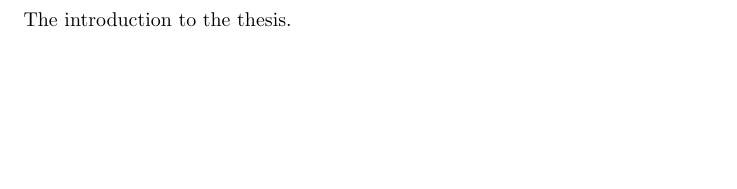
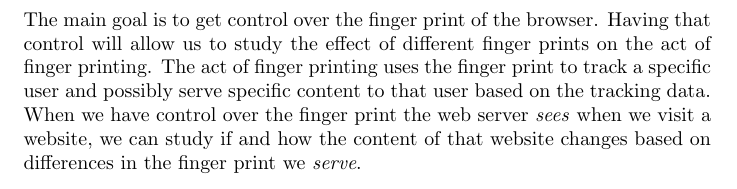
Before and after one commit to boris-arkenaar/fingerprint, a LaTeX thesis (thesis.tex, which reads content/content.tex): part of page 4 of 4, cut at the place of the change, the shorter picture padded with empty space. Compiled offline with pdfLaTeX.

Commit message:
Added brief introduction on general goal.

```diff
--- a/content/content.tex
+++ b/content/content.tex
@@ -1,3 +1,14 @@
 \section{Introduction}
 
-The introduction to the thesis.
+The main goal is to get control over the finger print of the browser.
+Having that control will allow us
+to study the effect of different finger prints
+on the act of finger printing.
+The act of finger printing uses the finger print
+to track a specific user
+and possibly serve specific content to that user
+based on the tracking data.
+When we have control over the finger print the web server \emph{sees}
+when we visit a website,
+we can study if and how the content of that website changes
+based on differences in the finger print we \emph{serve}.
```
